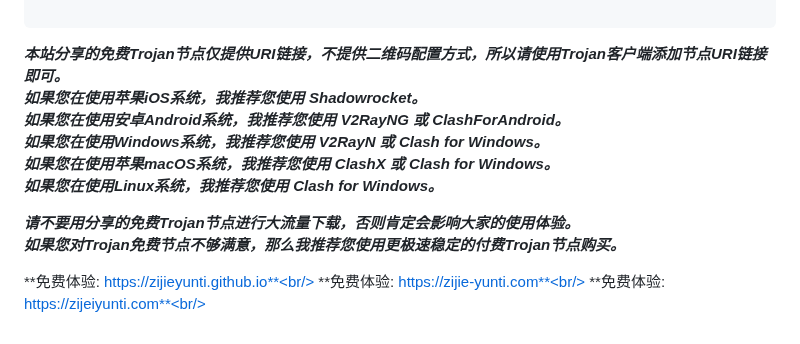
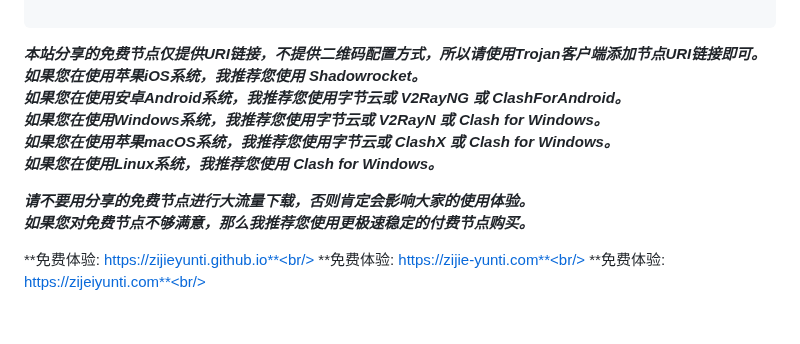
Before and after one commit to zijieyunti/zijieyunti.github.io, a Markdown page: README.md, the part around the change. Drawn GitHub-style.

````diff
--- a/README.md
+++ b/README.md
@@ -110,15 +110,15 @@ trojan://b8ca7d37-1688-4977-896c-e8ee3a78126b@dir01.netorigins2u.site:36864?allo
 
 ```
 
-***本站分享的免费Trojan节点仅提供URI链接，不提供二维码配置方式，所以请使用Trojan客户端添加节点URI链接即可。***<br/>
+***本站分享的免费节点仅提供URI链接，不提供二维码配置方式，所以请使用Trojan客户端添加节点URI链接即可。***<br/>
 ***如果您在使用苹果iOS系统，我推荐您使用 Shadowrocket。***<br/>
-***如果您在使用安卓Android系统，我推荐您使用 V2RayNG 或 ClashForAndroid。***<br/>
-***如果您在使用Windows系统，我推荐您使用 V2RayN 或 Clash  for Windows。***<br/>
-***如果您在使用苹果macOS系统，我推荐您使用 ClashX 或 Clash  for Windows。***<br/>
+***如果您在使用安卓Android系统，我推荐您使用字节云或 V2RayNG 或 ClashForAndroid。***<br/>
+***如果您在使用Windows系统，我推荐您使用字节云或  V2RayN 或 Clash  for Windows。***<br/>
+***如果您在使用苹果macOS系统，我推荐您使用字节云或 ClashX 或 Clash  for Windows。***<br/>
 ***如果您在使用Linux系统，我推荐您使用 Clash for Windows。***<br/>
 
-***请不要用分享的免费Trojan节点进行大流量下载，否则肯定会影响大家的使用体验。***<br/>
-***如果您对Trojan免费节点不够满意，那么我推荐您使用更极速稳定的付费Trojan节点购买。***<br/>
+***请不要用分享的免费节点进行大流量下载，否则肯定会影响大家的使用体验。***<br/>
+***如果您对免费节点不够满意，那么我推荐您使用更极速稳定的付费节点购买。***<br/>
 
 **免费体验: https://zijieyunti.github.io**<br/>
 **免费体验: https://zijie-yunti.com**<br/>
````
